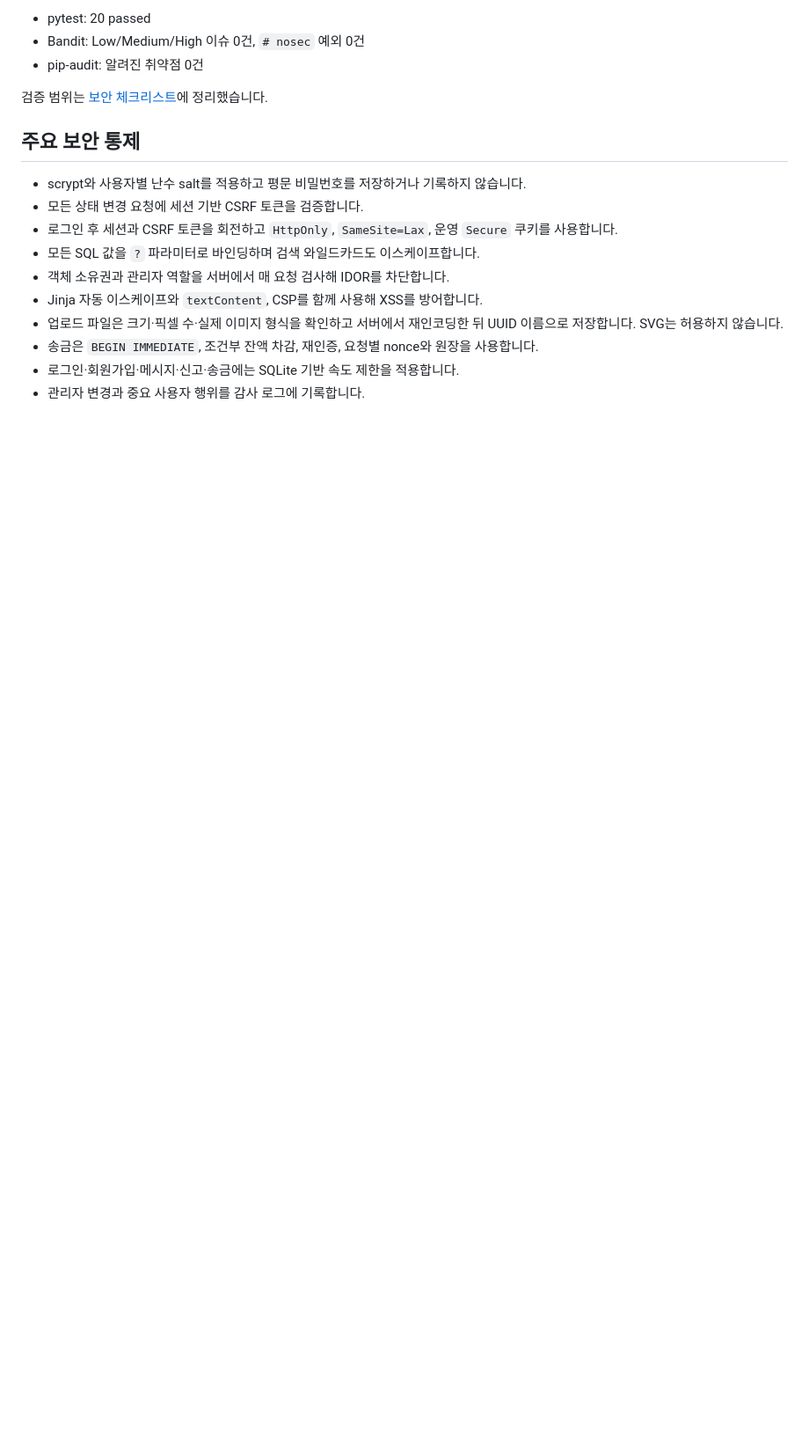
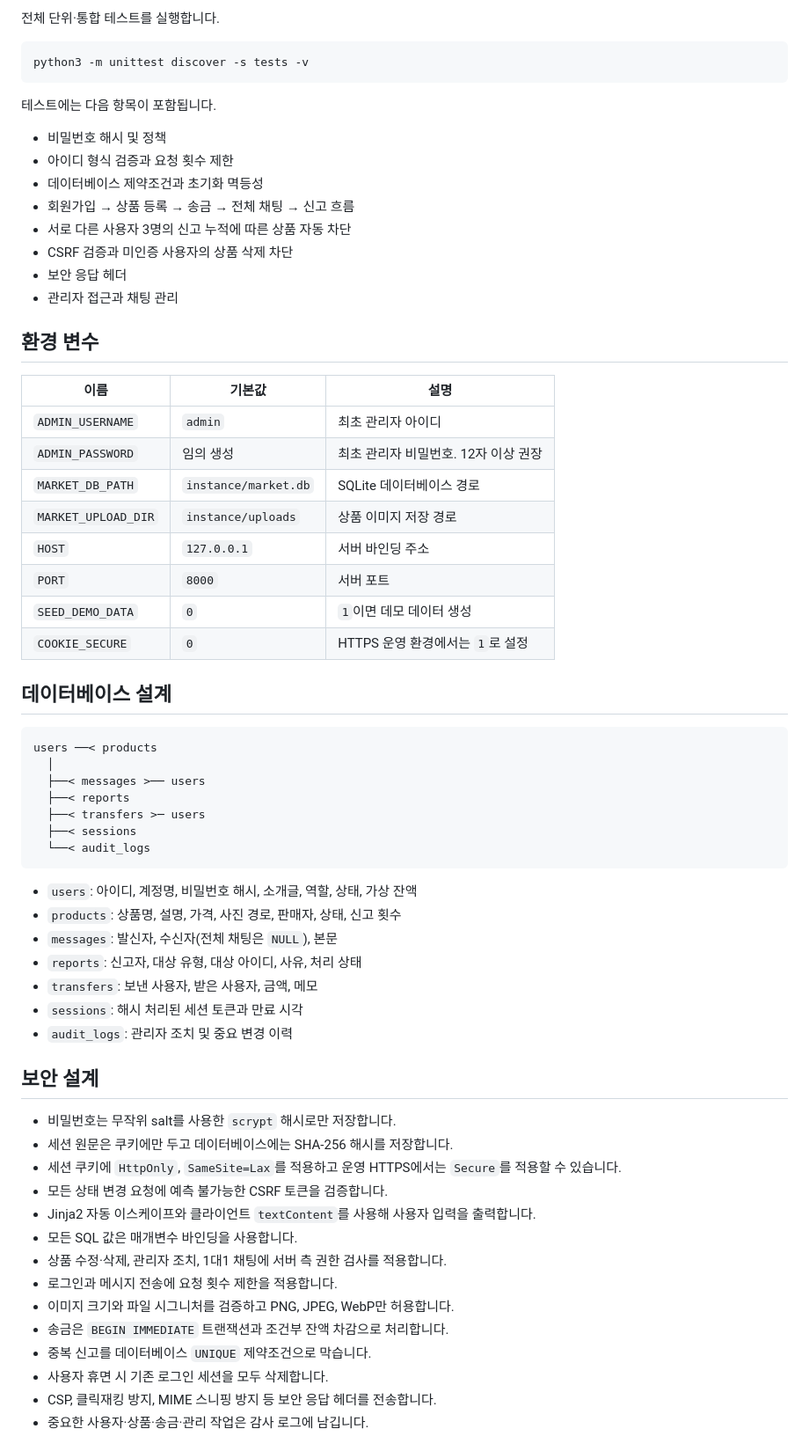
Before and after one commit to Elio217/secure-coding, a Markdown page: README.md, the part around one of its changes. Shown at 88% size. Rendered like a GitHub page; blank space fills up the shorter version.

````diff
--- a/README.md
+++ b/README.md
@@ -82,19 +59,68 @@ pip-audit -r requirements.txt
 
-- pytest: 20 passed
-- Bandit: Low/Medium/High 이슈 0건, `# nosec` 예외 0건
-- pip-audit: 알려진 취약점 0건
+전체 단위·통합 테스트를 실행합니다.
 
-검증 범위는 [보안 체크리스트](docs/SECURITY_CHECKLIST.md)에 정리했습니다.
+```bash
+python3 -m unittest discover -s tests -v
+```
 
-## 주요 보안 통제
+테스트에는 다음 항목이 포함됩니다.
 
-- scrypt와 사용자별 난수 salt를 적용하고 평문 비밀번호를 저장하거나 기록하지 않습니다.
-- 모든 상태 변경 요청에 세션 기반 CSRF 토큰을 검증합니다.
-- 로그인 후 세션과 CSRF 토큰을 회전하고 `HttpOnly`, `SameSite=Lax`, 운영 `Secure` 쿠키를 사용합니다.
-- 모든 SQL 값을 `?` 파라미터로 바인딩하며 검색 와일드카드도 이스케이프합니다.
-- 객체 소유권과 관리자 역할을 서버에서 매 요청 검사해 IDOR를 차단합니다.
-- Jinja 자동 이스케이프와 `textContent`, CSP를 함께 사용해 XSS를 방어합니다.
-- 업로드 파일은 크기·픽셀 수·실제 이미지 형식을 확인하고 서버에서 재인코딩한 뒤 UUID 이름으로 저장합니다. SVG는 허용하지 않습니다.
-- 송금은 `BEGIN IMMEDIATE`, 조건부 잔액 차감, 재인증, 요청별 nonce와 원장을 사용합니다.
-- 로그인·회원가입·메시지·신고·송금에는 SQLite 기반 속도 제한을 적용합니다.
-- 관리자 변경과 중요 사용자 행위를 감사 로그에 기록합니다.
+- 비밀번호 해시 및 정책
+- 아이디 형식 검증과 요청 횟수 제한
+- 데이터베이스 제약조건과 초기화 멱등성
+- 회원가입 → 상품 등록 → 송금 → 전체 채팅 → 신고 흐름
+- 서로 다른 사용자 3명의 신고 누적에 따른 상품 자동 차단
+- CSRF 검증과 미인증 사용자의 상품 삭제 차단
+- 보안 응답 헤더
+- 관리자 접근과 채팅 관리
+
+## 환경 변수
+
+| 이름 | 기본값 | 설명 |
+| --- | --- | --- |
+| `ADMIN_USERNAME` | `admin` | 최초 관리자 아이디 |
+| `ADMIN_PASSWORD` | 임의 생성 | 최초 관리자 비밀번호. 12자 이상 권장 |
+| `MARKET_DB_PATH` | `instance/market.db` | SQLite 데이터베이스 경로 |
+| `MARKET_UPLOAD_DIR` | `instance/uploads` | 상품 이미지 저장 경로 |
+| `HOST` | `127.0.0.1` | 서버 바인딩 주소 |
+| `PORT` | `8000` | 서버 포트 |
+| `SEED_DEMO_DATA` | `0` | `1`이면 데모 데이터 생성 |
+| `COOKIE_SECURE` | `0` | HTTPS 운영 환경에서는 `1`로 설정 |
+
+## 데이터베이스 설계
+
+```text
+users ──< products
+  │
+  ├──< messages >── users
+  ├──< reports
+  ├──< transfers >─ users
+  ├──< sessions
+  └──< audit_logs
+```
+
+- `users`: 아이디, 계정명, 비밀번호 해시, 소개글, 역할, 상태, 가상 잔액
+- `products`: 상품명, 설명, 가격, 사진 경로, 판매자, 상태, 신고 횟수
+- `messages`: 발신자, 수신자(전체 채팅은 `NULL`), 본문
+- `reports`: 신고자, 대상 유형, 대상 아이디, 사유, 처리 상태
+- `transfers`: 보낸 사용자, 받은 사용자, 금액, 메모
+- `sessions`: 해시 처리된 세션 토큰과 만료 시각
+- `audit_logs`: 관리자 조치 및 중요 변경 이력
+
+## 보안 설계
+
+- 비밀번호는 무작위 salt를 사용한 `scrypt` 해시로만 저장합니다.
+- 세션 원문은 쿠키에만 두고 데이터베이스에는 SHA-256 해시를 저장합니다.
+- 세션 쿠키에 `HttpOnly`, `SameSite=Lax`를 적용하고 운영 HTTPS에서는 `Secure`를 적용할 수 있습니다.
+- 모든 상태 변경 요청에 예측 불가능한 CSRF 토큰을 검증합니다.
+- Jinja2 자동 이스케이프와 클라이언트 `textContent`를 사용해 사용자 입력을 출력합니다.
+- 모든 SQL 값은 매개변수 바인딩을 사용합니다.
+- 상품 수정·삭제, 관리자 조치, 1대1 채팅에 서버 측 권한 검사를 적용합니다.
+- 로그인과 메시지 전송에 요청 횟수 제한을 적용합니다.
+- 이미지 크기와 파일 시그니처를 검증하고 PNG, JPEG, WebP만 허용합니다.
+- 송금은 `BEGIN IMMEDIATE` 트랜잭션과 조건부 잔액 차감으로 처리합니다.
+- 중복 신고를 데이터베이스 `UNIQUE` 제약조건으로 막습니다.
+- 사용자 휴면 시 기존 로그인 세션을 모두 삭제합니다.
+- CSP, 클릭재킹 방지, MIME 스니핑 방지 등 보안 응답 헤더를 전송합니다.
+- 중요한 사용자·상품·송금·관리 작업은 감사 로그에 남깁니다.
+
````
Also changed, not shown: other parts of README.md (+66 -99 lines).
